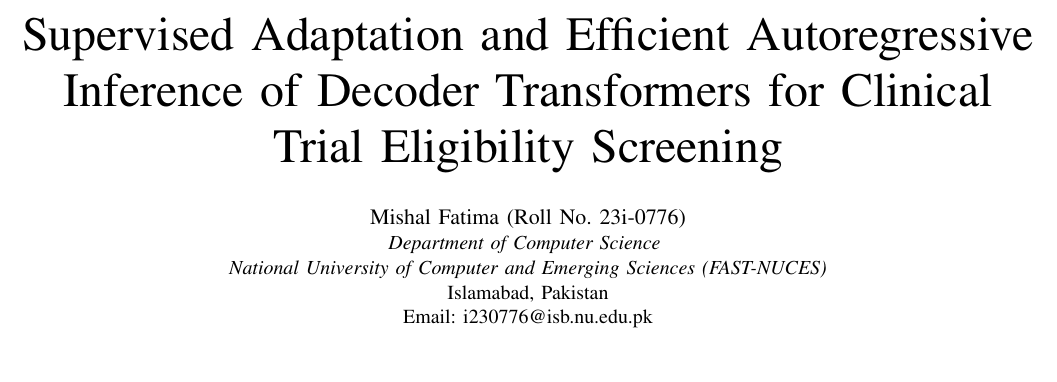
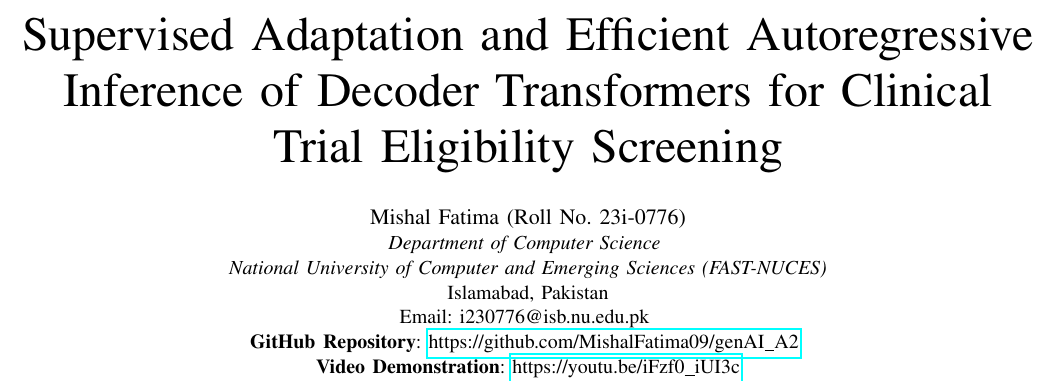
Before and after one commit to MishalFatima09/genAI_A2, a LaTeX paper (report/main.tex): part of page 1 of 5, cut so that both start at the same text, the shorter picture padded with empty space. Compiled offline with pdfLaTeX.

Commit message:
Add GitHub repository and YouTube video demo links to report author block and README

```diff
--- a/report/main.tex
+++ b/report/main.tex
@@ -23,7 +23,9 @@
 \IEEEauthorblockA{\textit{Department of Computer Science} \\
 \textit{National University of Computer and Emerging Sciences (FAST-NUCES)}\\
 Islamabad, Pakistan\\
-Email: i230776@isb.nu.edu.pk}
+Email: i230776@isb.nu.edu.pk \\
+\textbf{GitHub Repository}: \url{https://github.com/MishalFatima09/genAI_A2} \\
+\textbf{Video Demonstration}: \url{https://youtu.be/iFzf0_iUI3c}}
 }
 
 \maketitle
```
Also changed, not shown: README.md, 1 other file.
